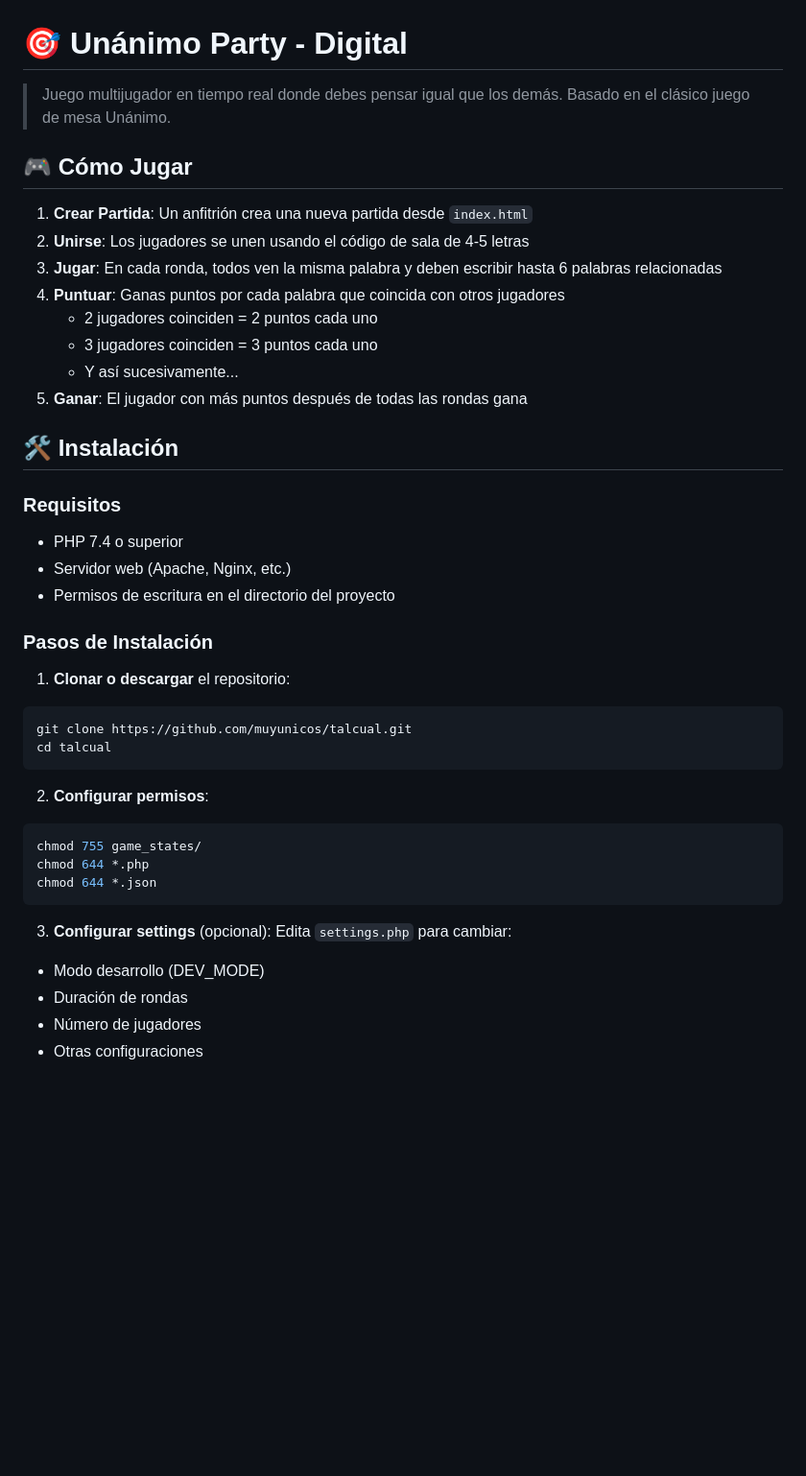
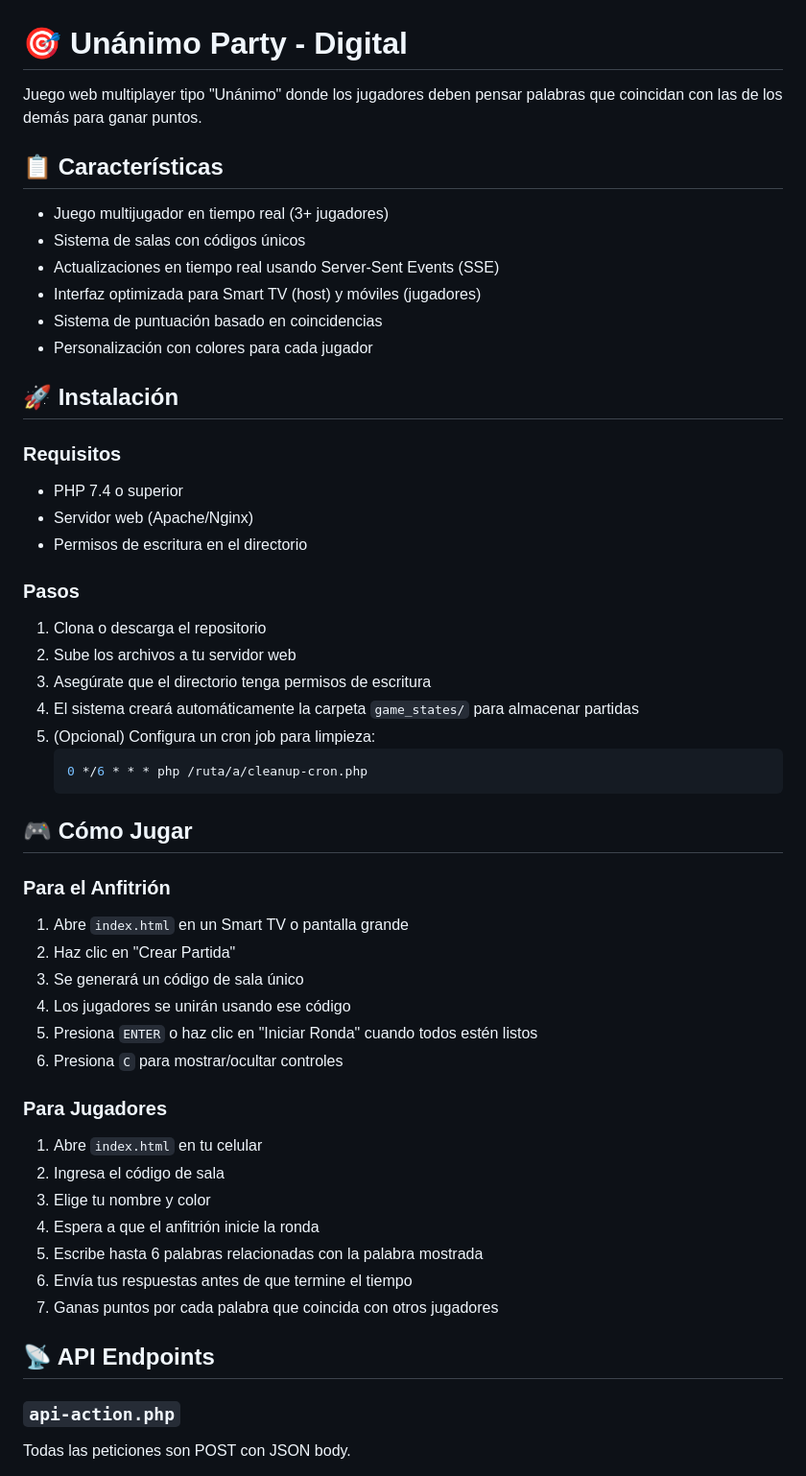
Before and after one commit to muyunicos/talcual, a Markdown page: README.md, the part around one of its changes. Shown at 96% size. Rendered like a GitHub page; blank space fills up the shorter version.

````diff
--- a/README.md
+++ b/README.md
@@ -1,44 +1,59 @@
 # 🎯 Unánimo Party - Digital
 
-> Juego multijugador en tiempo real donde debes pensar igual que los demás. Basado en el clásico juego de mesa Unánimo.
+Juego web multiplayer tipo "Unánimo" donde los jugadores deben pensar palabras que coincidan con las de los demás para ganar puntos.
+
+## 📋 Características
+
+- Juego multijugador en tiempo real (3+ jugadores)
+- Sistema de salas con códigos únicos
+- Actualizaciones en tiempo real usando Server-Sent Events (SSE)
+- Interfaz optimizada para Smart TV (host) y móviles (jugadores)
+- Sistema de puntuación basado en coincidencias
+- Personalización con colores para cada jugador
+
+## 🚀 Instalación
+
+### Requisitos
+
+- PHP 7.4 o superior
+- Servidor web (Apache/Nginx)
+- Permisos de escritura en el directorio
+
+### Pasos
+
+1. Clona o descarga el repositorio
+2. Sube los archivos a tu servidor web
+3. Asegúrate que el directorio tenga permisos de escritura
+4. El sistema creará automáticamente la carpeta `game_states/` para almacenar partidas
+5. (Opcional) Configura un cron job para limpieza:
+   ```bash
+   0 */6 * * * php /ruta/a/cleanup-cron.php
+   ```
 
 ## 🎮 Cómo Jugar
 
-1. **Crear Partida**: Un anfitrión crea una nueva partida desde `index.html`
-2. **Unirse**: Los jugadores se unen usando el código de sala de 4-5 letras
-3. **Jugar**: En cada ronda, todos ven la misma palabra y deben escribir hasta 6 palabras relacionadas
-4. **Puntuar**: Ganas puntos por cada palabra que coincida con otros jugadores
-   - 2 jugadores coinciden = 2 puntos cada uno
-   - 3 jugadores coinciden = 3 puntos cada uno
-   - Y así sucesivamente...
-5. **Ganar**: El jugador con más puntos después de todas las rondas gana
+### Para el Anfitrión
 
-## 🛠️ Instalación
+1. Abre `index.html` en un Smart TV o pantalla grande
+2. Haz clic en "Crear Partida"
+3. Se generará un código de sala único
+4. Los jugadores se unirán usando ese código
+5. Presiona `ENTER` o haz clic en "Iniciar Ronda" cuando todos estén listos
+6. Presiona `C` para mostrar/ocultar controles
 
-### Requisitos
-- PHP 7.4 o superior
-- Servidor web (Apache, Nginx, etc.)
-- Permisos de escritura en el directorio del proyecto
+### Para Jugadores
 
-### Pasos de Instalación
+1. Abre `index.html` en tu celular
+2. Ingresa el código de sala
+3. Elige tu nombre y color
+4. Espera a que el anfitrión inicie la ronda
+5. Escribe hasta 6 palabras relacionadas con la palabra mostrada
+6. Envía tus respuestas antes de que termine el tiempo
+7. Ganas puntos por cada palabra que coincida con otros jugadores
 
-1. **Clonar o descargar** el repositorio:
-```bash
-git clone https://github.com/muyunicos/talcual.git
-cd talcual
-```
+## 📡 API Endpoints
 
-2. **Configurar permisos**:
-```bash
-chmod 755 game_states/
-chmod 644 *.php
-chmod 644 *.json
-```
+### `api-action.php`
 
-3. **Configurar settings** (opcional):
-Edita `settings.php` para cambiar:
-- Modo desarrollo (DEV_MODE)
-- Duración de rondas
-- Número de jugadores
-- Otras configuraciones
+Todas las peticiones son POST con JSON body.
 
````
Also changed, not shown: other parts of README.md (+137 -178 lines).
